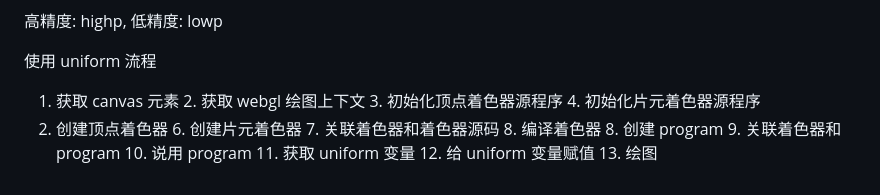
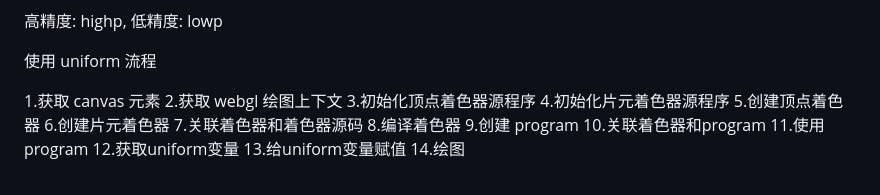
Before and after one commit to MoonStartMan/WEBGL-Study, a Markdown page: README.md, the part around the change. Rendered like a GitHub page.

Commit message:
更新README

```diff
--- a/README.md
+++ b/README.md
@@ -258,5 +258,17 @@ precision mediump float
 
 使用 uniform 流程
 
-1. 获取 canvas 元素 2. 获取 webgl 绘图上下文 3. 初始化顶点着色器源程序 4. 初始化片元着色器源程序
-5. 创建顶点着色器 6. 创建片元着色器 7. 关联着色器和着色器源码 8. 编译着色器 8. 创建 program 9. 关联着色器和 program 10. 说用 program 11. 获取 uniform 变量 12. 给 uniform 变量赋值 13. 绘图
+1.获取 canvas 元素
+2.获取 webgl 绘图上下文
+3.初始化顶点着色器源程序
+4.初始化片元着色器源程序
+5.创建顶点着色器
+6.创建片元着色器
+7.关联着色器和着色器源码
+8.编译着色器
+9.创建 program
+10.关联着色器和program
+11.使用program
+12.获取uniform变量
+13.给uniform变量赋值
+14.绘图
```
